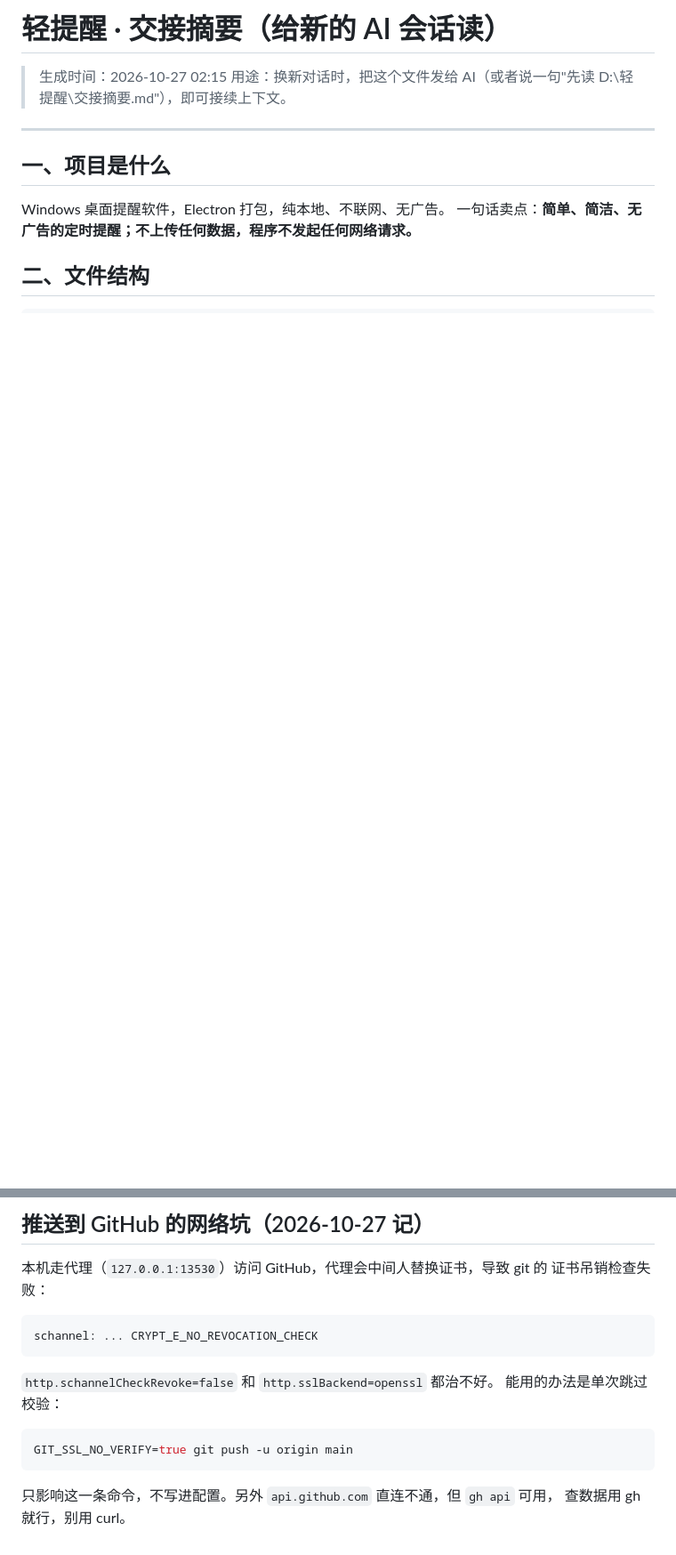
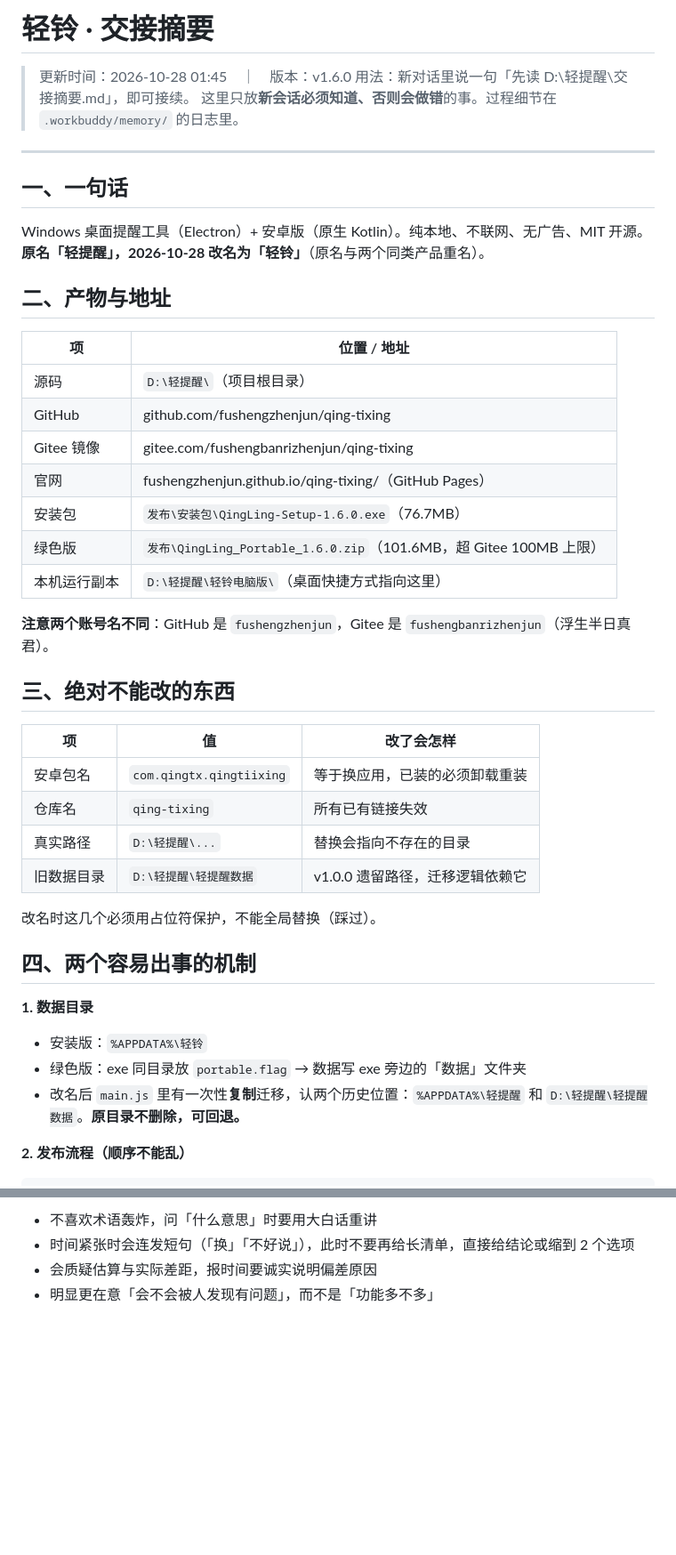
Before and after one commit to fushengzhenjun/qing-tixing, a Markdown page: 交接摘要.md, 2 parts joined by grey strips. Shown at 89% size. Drawn GitHub-style; blank space fills up the shorter version.

````diff
--- a/交接摘要.md
+++ b/交接摘要.md
@@ -1,15 +1,47 @@
-# 轻提醒 · 交接摘要（给新的 AI 会话读）
+# 轻铃 · 交接摘要
 
-> 生成时间：2026-10-27 02:15
-> 用途：换新对话时，把这个文件发给 AI（或者说一句"先读 D:\轻提醒\交接摘要.md"），即可接续上下文。
+> 更新时间：2026-10-28 01:45　｜　版本：v1.6.0
+> 用法：新对话里说一句「先读 D:\轻提醒\交接摘要.md」，即可接续。
+> 这里只放**新会话必须知道、否则会做错**的事。过程细节在 `.workbuddy/memory/` 的日志里。
 
 ---
 
-## 一、项目是什么
+## 一、一句话
 
-Windows 桌面提醒软件，Electron 打包，纯本地、不联网、无广告。
-一句话卖点：**简单、简洁、无广告的定时提醒；不上传任何数据，程序不发起任何网络请求。**
+Windows 桌面提醒工具（Electron）+ 安卓版（原生 Kotlin）。纯本地、不联网、无广告、MIT 开源。
+**原名「轻提醒」，2026-10-28 改名为「轻铃」**（原名与两个同类产品重名）。
 
-## 二、文件结构
+## 二、产物与地址
 
+| 项 | 位置 / 地址 |
+|---|---|
+| 源码 | `D:\轻提醒\`（项目根目录） |
+| GitHub | github.com/fushengzhenjun/qing-tixing |
+| Gitee 镜像 | gitee.com/fushengbanrizhenjun/qing-tixing |
+| 官网 | fushengzhenjun.github.io/qing-tixing/（GitHub Pages） |
+| 安装包 | `发布\安装包\QingLing-Setup-1.6.0.exe`（76.7MB） |
+| 绿色版 | `发布\QingLing_Portable_1.6.0.zip`（101.6MB，超 Gitee 100MB 上限） |
+| 本机运行副本 | `D:\轻提醒\轻铃电脑版\`（桌面快捷方式指向这里） |
+
+**注意两个账号名不同**：GitHub 是 `fushengzhenjun`，Gitee 是 `fushengbanrizhenjun`（浮生半日真君）。
+
+## 三、绝对不能改的东西
+
+| 项 | 值 | 改了会怎样 |
+|---|---|---|
+| 安卓包名 | `com.qingtx.qingtiixing` | 等于换应用，已装的必须卸载重装 |
+| 仓库名 | `qing-tixing` | 所有已有链接失效 |
+| 真实路径 | `D:\轻提醒\...` | 替换会指向不存在的目录 |
+| 旧数据目录 | `D:\轻提醒\轻提醒数据` | v1.0.0 遗留路径，迁移逻辑依赖它 |
+
+改名时这几个必须用占位符保护，不能全局替换（踩过）。
+
+## 四、两个容易出事的机制
+
+**1. 数据目录**
+- 安装版：`%APPDATA%\轻铃`
+- 绿色版：exe 同目录放 `portable.flag` → 数据写 exe 旁边的「数据」文件夹
+- 改名后 `main.js` 里有一次性**复制**迁移，认两个历史位置：`%APPDATA%\轻提醒` 和 `D:\轻提醒\轻提醒数据`。**原目录不删除，可回退。**
+
+**2. 发布流程（顺序不能乱）**
 ```
@@ -82,18 +115,4 @@ D:\轻提醒\
-## 推送到 GitHub 的网络坑（2026-10-27 记）
-
-本机走代理（`127.0.0.1:13530`）访问 GitHub，代理会中间人替换证书，导致 git 的
-证书吊销检查失败：
-
-```
-schannel: ... CRYPT_E_NO_REVOCATION_CHECK
-```
-
-`http.schannelCheckRevoke=false` 和 `http.sslBackend=openssl` 都治不好。
-能用的办法是单次跳过校验：
-
-```bash
-GIT_SSL_NO_VERIFY=true git push -u origin main
-```
-
-只影响这一条命令，不写进配置。另外 `api.github.com` 直连不通，但 `gh api` 可用，
-查数据用 gh 就行，别用 curl。
+- 不喜欢术语轰炸，问「什么意思」时要用大白话重讲
+- 时间紧张时会连发短句（「换」「不好说」），此时不要再给长清单，直接给结论或缩到 2 个选项
+- 会质疑估算与实际差距，报时间要诚实说明偏差原因
+- 明显更在意「会不会被人发现有问题」，而不是「功能多不多」
````
Also changed, not shown: other parts of 交接摘要.md (+64 -63 lines).
